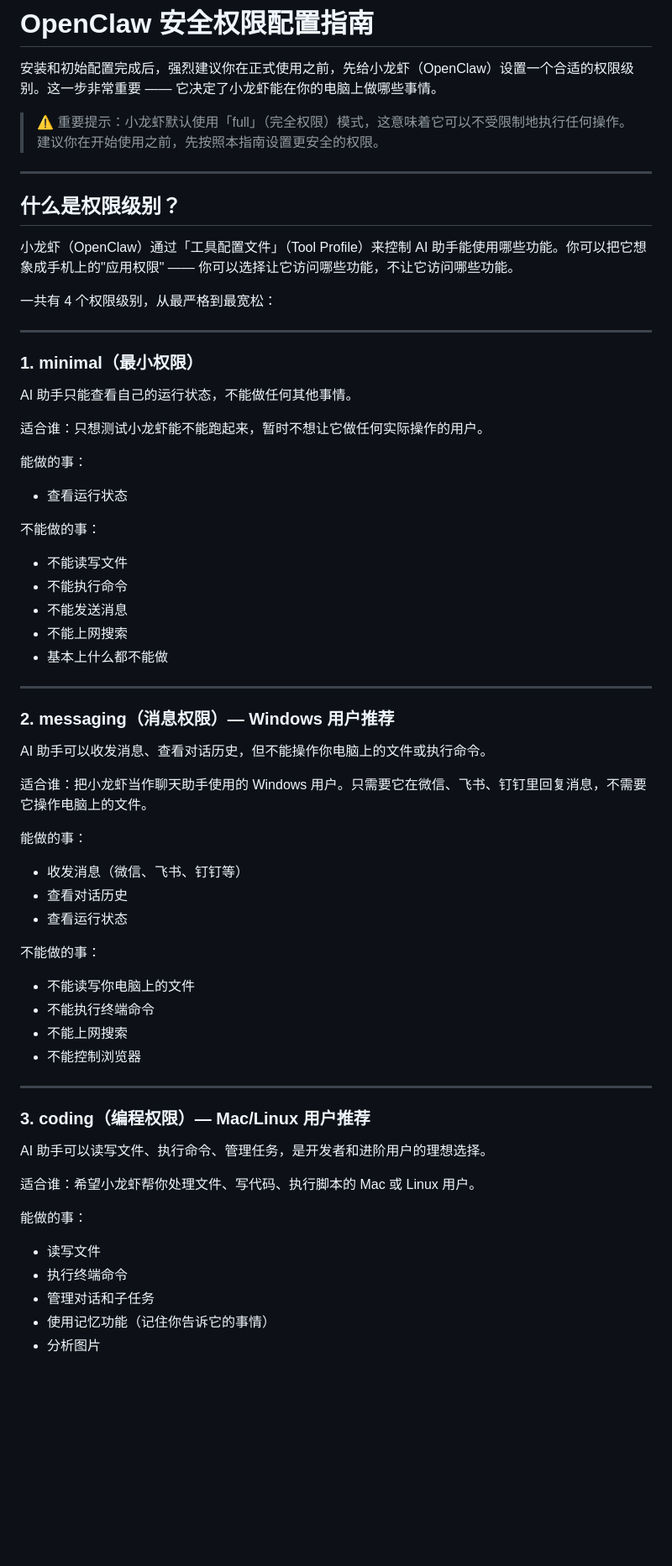
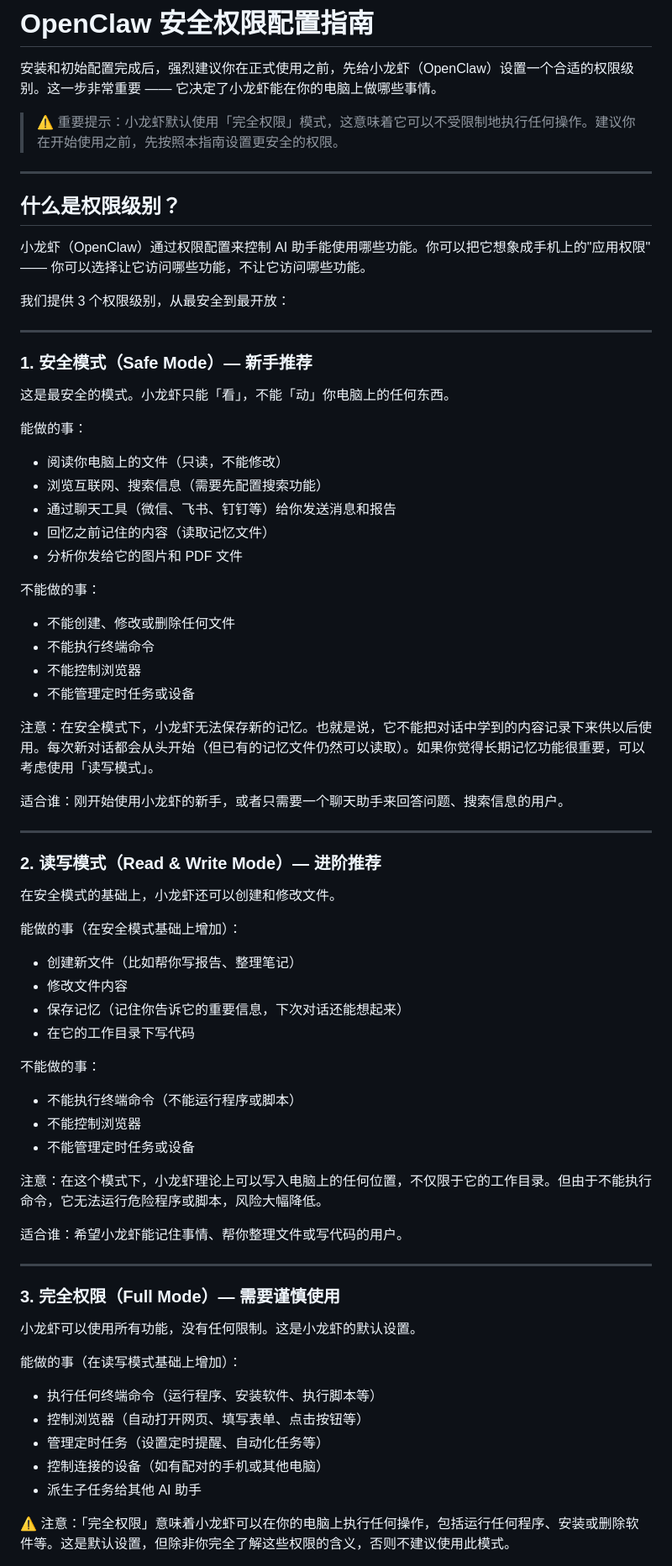
Before and after one commit to zrjaa1/openclaw-assistant, a Markdown page: docs/installation/openclaw-security-permissions.md, the part around one of its changes. Shown at 84% size. Rendered like a GitHub page; blank space fills up the shorter version.

```diff
--- a/docs/installation/openclaw-security-permissions.md
+++ b/docs/installation/openclaw-security-permissions.md
@@ -2,65 +2,72 @@
 
 安装和初始配置完成后，强烈建议你在正式使用之前，先给小龙虾（OpenClaw）设置一个合适的权限级别。这一步非常重要 —— 它决定了小龙虾能在你的电脑上做哪些事情。
 
-> ⚠️ 重要提示：小龙虾默认使用「full」（完全权限）模式，这意味着它可以不受限制地执行任何操作。建议你在开始使用之前，先按照本指南设置更安全的权限。
+> ⚠️ 重要提示：小龙虾默认使用「完全权限」模式，这意味着它可以不受限制地执行任何操作。建议你在开始使用之前，先按照本指南设置更安全的权限。
 
 ---
 
 ## 什么是权限级别？
 
-小龙虾（OpenClaw）通过「工具配置文件」（Tool Profile）来控制 AI 助手能使用哪些功能。你可以把它想象成手机上的"应用权限" —— 你可以选择让它访问哪些功能，不让它访问哪些功能。
+小龙虾（OpenClaw）通过权限配置来控制 AI 助手能使用哪些功能。你可以把它想象成手机上的"应用权限" —— 你可以选择让它访问哪些功能，不让它访问哪些功能。
 
-一共有 4 个权限级别，从最严格到最宽松：
+我们提供 3 个权限级别，从最安全到最开放：
 
 ---
 
-### 1. minimal（最小权限）
+### 1. 安全模式（Safe Mode）— 新手推荐
 
-AI 助手只能查看自己的运行状态，不能做任何其他事情。
-
-适合谁：只想测试小龙虾能不能跑起来，暂时不想让它做任何实际操作的用户。
+这是最安全的模式。小龙虾只能「看」，不能「动」你电脑上的任何东西。
 
 能做的事：
-- 查看运行状态
+- 阅读你电脑上的文件（只读，不能修改）
+- 浏览互联网、搜索信息（需要先配置搜索功能）
+- 通过聊天工具（微信、飞书、钉钉等）给你发送消息和报告
+- 回忆之前记住的内容（读取记忆文件）
+- 分析你发给它的图片和 PDF 文件
 
 不能做的事：
-- 不能读写文件
-- 不能执行命令
-- 不能发送消息
-- 不能上网搜索
-- 基本上什么都不能做
+- 不能创建、修改或删除任何文件
+- 不能执行终端命令
+- 不能控制浏览器
+- 不能管理定时任务或设备
+
+注意：在安全模式下，小龙虾无法保存新的记忆。也就是说，它不能把对话中学到的内容记录下来供以后使用。每次新对话都会从头开始（但已有的记忆文件仍然可以读取）。如果你觉得长期记忆功能很重要，可以考虑使用「读写模式」。
+
+适合谁：刚开始使用小龙虾的新手，或者只需要一个聊天助手来回答问题、搜索信息的用户。
 
 ---
 
-### 2. messaging（消息权限）— Windows 用户推荐
+### 2. 读写模式（Read & Write Mode）— 进阶推荐
 
-AI 助手可以收发消息、查看对话历史，但不能操作你电脑上的文件或执行命令。
+在安全模式的基础上，小龙虾还可以创建和修改文件。
 
-适合谁：把小龙虾当作聊天助手使用的 Windows 用户。只需要它在微信、飞书、钉钉里回复消息，不需要它操作电脑上的文件。
-
-能做的事：
-- 收发消息（微信、飞书、钉钉等）
-- 查看对话历史
-- 查看运行状态
+能做的事（在安全模式基础上增加）：
+- 创建新文件（比如帮你写报告、整理笔记）
+- 修改文件内容
+- 保存记忆（记住你告诉它的重要信息，下次对话还能想起来）
+- 在它的工作目录下写代码
 
 不能做的事：
-- 不能读写你电脑上的文件
-- 不能执行终端命令
-- 不能上网搜索
+- 不能执行终端命令（不能运行程序或脚本）
 - 不能控制浏览器
+- 不能管理定时任务或设备
+
+注意：在这个模式下，小龙虾理论上可以写入电脑上的任何位置，不仅限于它的工作目录。但由于不能执行命令，它无法运行危险程序或脚本，风险大幅降低。
+
+适合谁：希望小龙虾能记住事情、帮你整理文件或写代码的用户。
 
 ---
 
-### 3. coding（编程权限）— Mac/Linux 用户推荐
+### 3. 完全权限（Full Mode）— 需要谨慎使用
 
-AI 助手可以读写文件、执行命令、管理任务，是开发者和进阶用户的理想选择。
+小龙虾可以使用所有功能，没有任何限制。这是小龙虾的默认设置。
 
-适合谁：希望小龙虾帮你处理文件、写代码、执行脚本的 Mac 或 Linux 用户。
+能做的事（在读写模式基础上增加）：
+- 执行任何终端命令（运行程序、安装软件、执行脚本等）
+- 控制浏览器（自动打开网页、填写表单、点击按钮等）
+- 管理定时任务（设置定时提醒、自动化任务等）
+- 控制连接的设备（如有配对的手机或其他电脑）
+- 派生子任务给其他 AI 助手
 
-能做的事：
-- 读写文件
-- 执行终端命令
-- 管理对话和子任务
-- 使用记忆功能（记住你告诉它的事情）
-- 分析图片
+⚠️ 注意：「完全权限」意味着小龙虾可以在你的电脑上执行任何操作，包括运行任何程序、安装或删除软件等。这是默认设置，但除非你完全了解这些权限的含义，否则不建议使用此模式。
 
```
Also changed, not shown: other parts of docs/installation/openclaw-security-permissions.md (+46 -80 lines), docs/installation/openclaw-initial-setup-v2.md (+21 -16 lines), docs/system-prompt-v2.md (+22 -10 lines).
